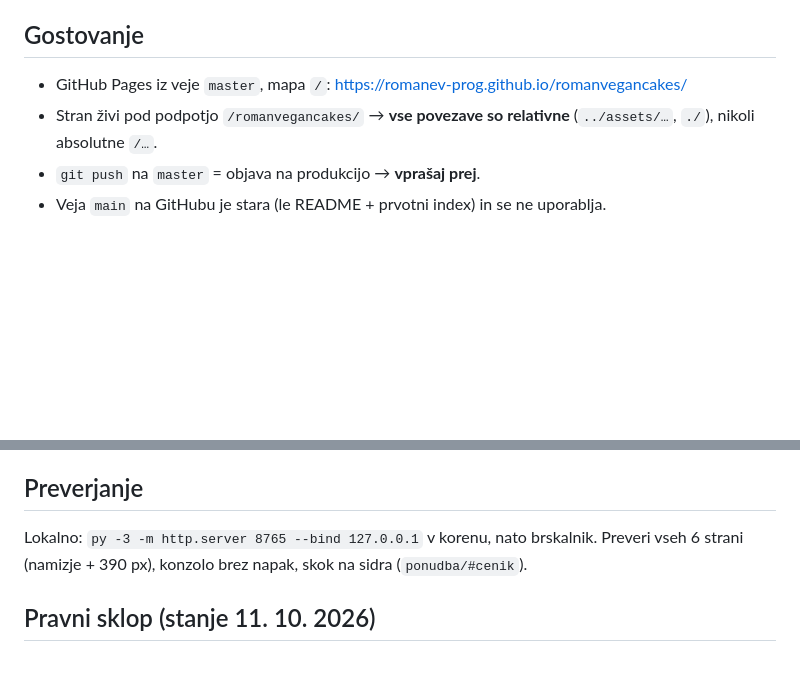
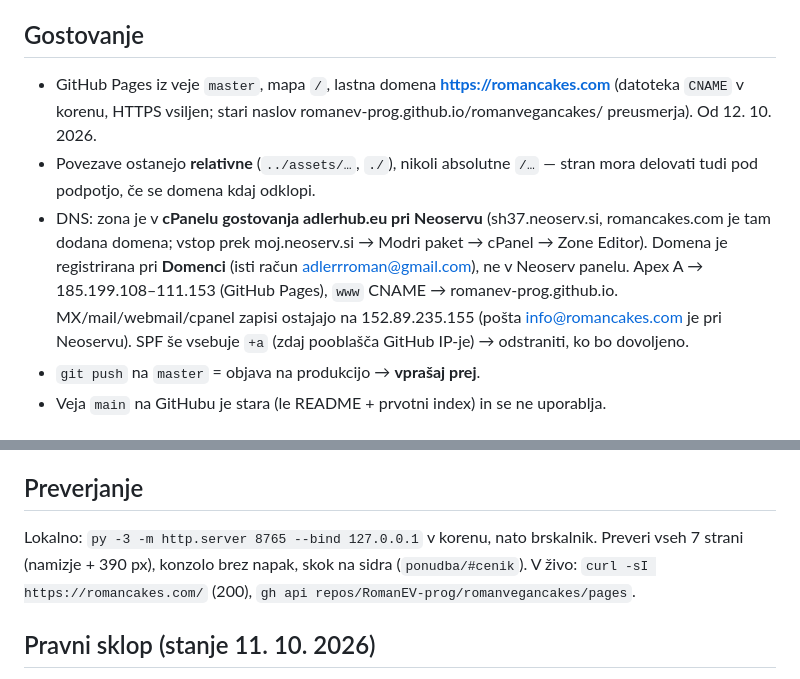
Before and after one commit to RomanEV-prog/romanvegancakes, a Markdown page: CLAUDE.md, 2 parts joined by grey strips. Rendered like a GitHub page; blank space fills up the shorter version.

Commit message:
docs: gostovanje na romancakes.com, kje je DNS zona
Co-Authored-By: Claude Fable 5.1 <noreply@anthropic.com>
Claude-Session: https://claude.ai/code/session_01FWjL4eNc6eT77iTF3JQrXC

```diff
--- a/CLAUDE.md
+++ b/CLAUDE.md
@@ -5,9 +5,17 @@ slaščičarno **Roman Adler s.p.**, Maribor. Komunikacija v slovenščini.
 
 ## Gostovanje
 
-- GitHub Pages iz veje `master`, mapa `/`: https://romanev-prog.github.io/romanvegancakes/
-- Stran živi pod podpotjo `/romanvegancakes/` → **vse povezave so relativne**
-  (`../assets/…`, `./`), nikoli absolutne `/…`.
+- GitHub Pages iz veje `master`, mapa `/`, lastna domena **https://romancakes.com**
+  (datoteka `CNAME` v korenu, HTTPS vsiljen; stari naslov
+  romanev-prog.github.io/romanvegancakes/ preusmerja). Od 12. 10. 2026.
+- Povezave ostanejo **relativne** (`../assets/…`, `./`), nikoli absolutne `/…` —
+  stran mora delovati tudi pod podpotjo, če se domena kdaj odklopi.
+- DNS: zona je v **cPanelu gostovanja adlerhub.eu pri Neoservu** (sh37.neoserv.si, romancakes.com
+  je tam dodana domena; vstop prek moj.neoserv.si → Modri paket → cPanel → Zone Editor).
+  Domena je registrirana pri **Domenci** (isti račun adlerrroman@gmail.com), ne v Neoserv panelu.
+  Apex A → 185.199.108–111.153 (GitHub Pages), `www` CNAME → romanev-prog.github.io.
+  MX/mail/webmail/cpanel zapisi ostajajo na 152.89.235.155 (pošta info@romancakes.com je pri Neoservu).
+  SPF še vsebuje `+a` (zdaj pooblašča GitHub IP-je) → odstraniti, ko bo dovoljeno.
 - `git push` na `master` = objava na produkcijo → **vprašaj prej**.
 - Veja `main` na GitHubu je stara (le README + prvotni index) in se ne uporablja.
 
@@ -44,7 +52,8 @@ aktivacijski e-mail** na ta naslov — dokler Roman ne klikne potrditve, sporoč
 ## Preverjanje
 
 Lokalno: `py -3 -m http.server 8765 --bind 127.0.0.1` v korenu, nato brskalnik.
-Preveri vseh 6 strani (namizje + 390 px), konzolo brez napak, skok na sidra (`ponudba/#cenik`).
+Preveri vseh 7 strani (namizje + 390 px), konzolo brez napak, skok na sidra (`ponudba/#cenik`).
+V živo: `curl -sI https://romancakes.com/` (200), `gh api repos/RomanEV-prog/romanvegancakes/pages`.
 
 ## Pravni sklop (stanje 11. 10. 2026)
 
```
